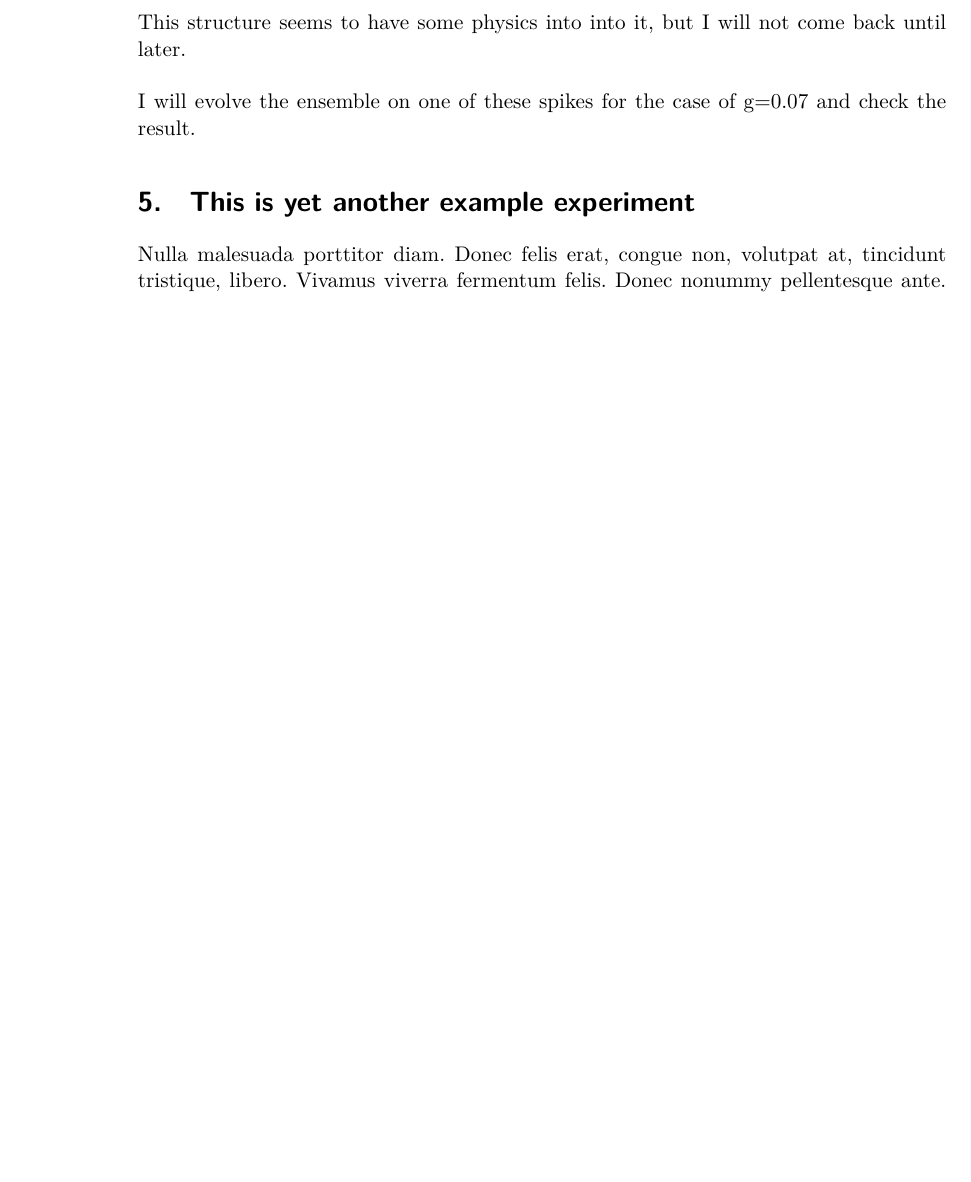
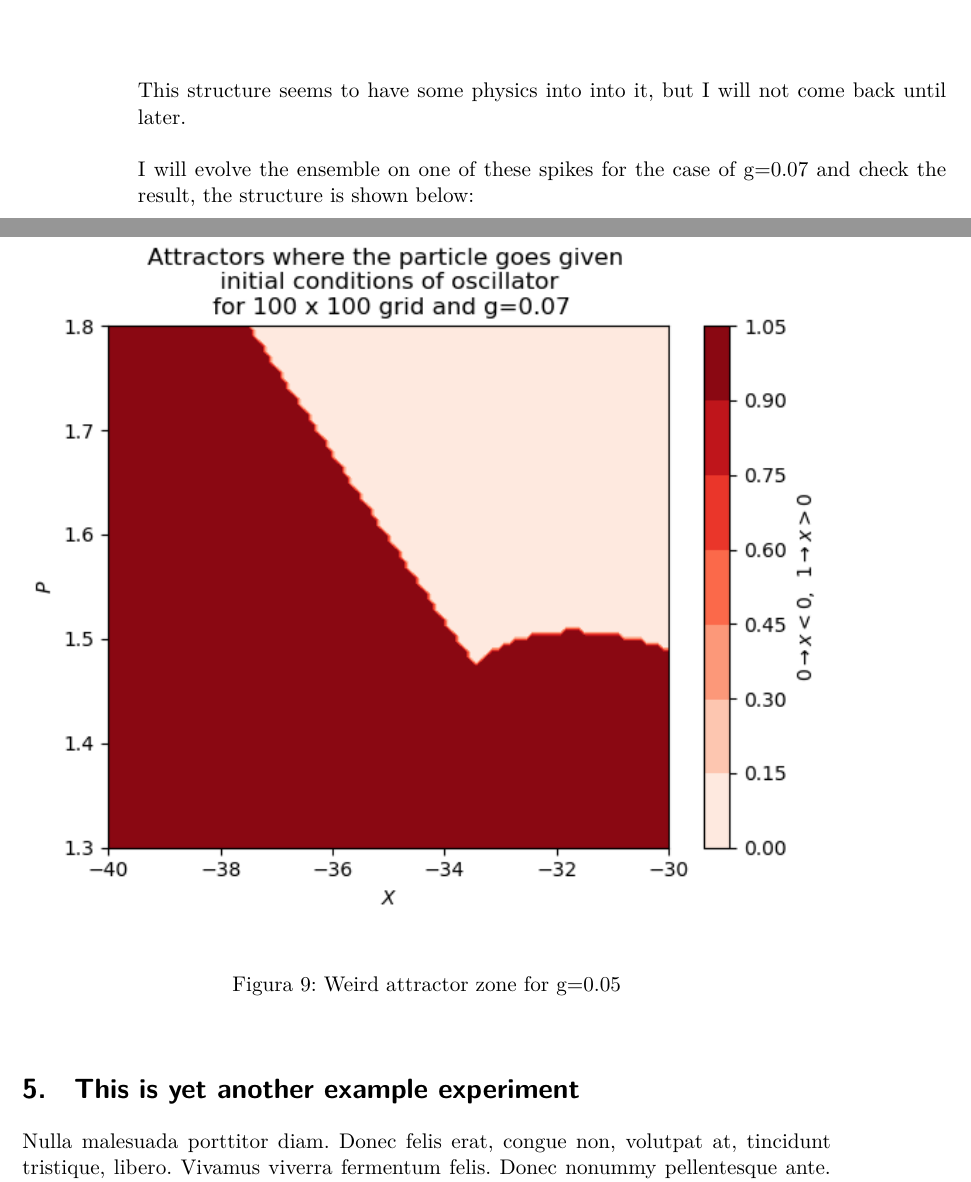
Before and after one commit to spenam/bitacora, a LaTeX book (lab_book_1/lab_book_1.tex): part of page 40 of 46 before the commit and two parts of pages 40 and 41 of 47 after it, the two joined at a grey line, cut so that both start at the same text, the shorter picture padded with empty space. The pictures show the PDF file lab_book_1/lab_book_1.pdf that the author committed with the source.

Commit message:
update bitacora 11 marzo

```diff
--- a/lab_book_1/lab_book_1.tex
+++ b/lab_book_1/lab_book_1.tex
@@ -1009,7 +1009,14 @@ It can be seen some weird structures of spikes for $g=0.05$ and greater as seen
 This structure seems to have some physics into into it, but I will not come back until later.
 \\
 \\
-I will evolve the ensemble on one of these spikes for the case of g=0.07 and check the result.
+I will evolve the ensemble on one of these spikes for the case of g=0.07 and check the result, the structure is shown below:
+\begin{figure}[H] % Example of including images
+\begin{center}
+\includegraphics[width=1\linewidth]{zonararag0-07CalvoSanz.png}
+\end{center}
+\caption{Weird attractor zone for g=0.05}
+\label{WeirdAttractorg0-05}
+\end{figure}
 
 
 
```
Also changed, not shown: lab_book_1/lab_book_1.pdf.
